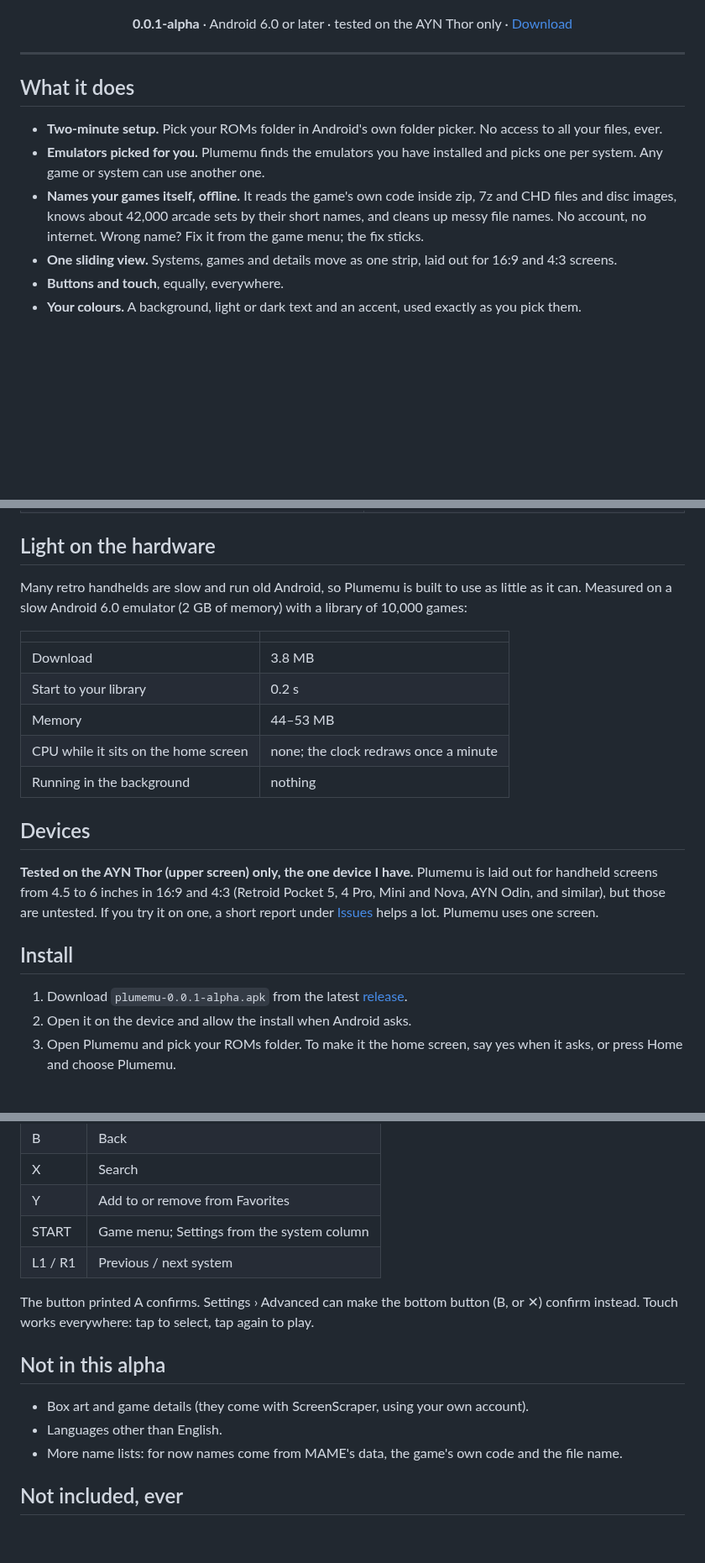
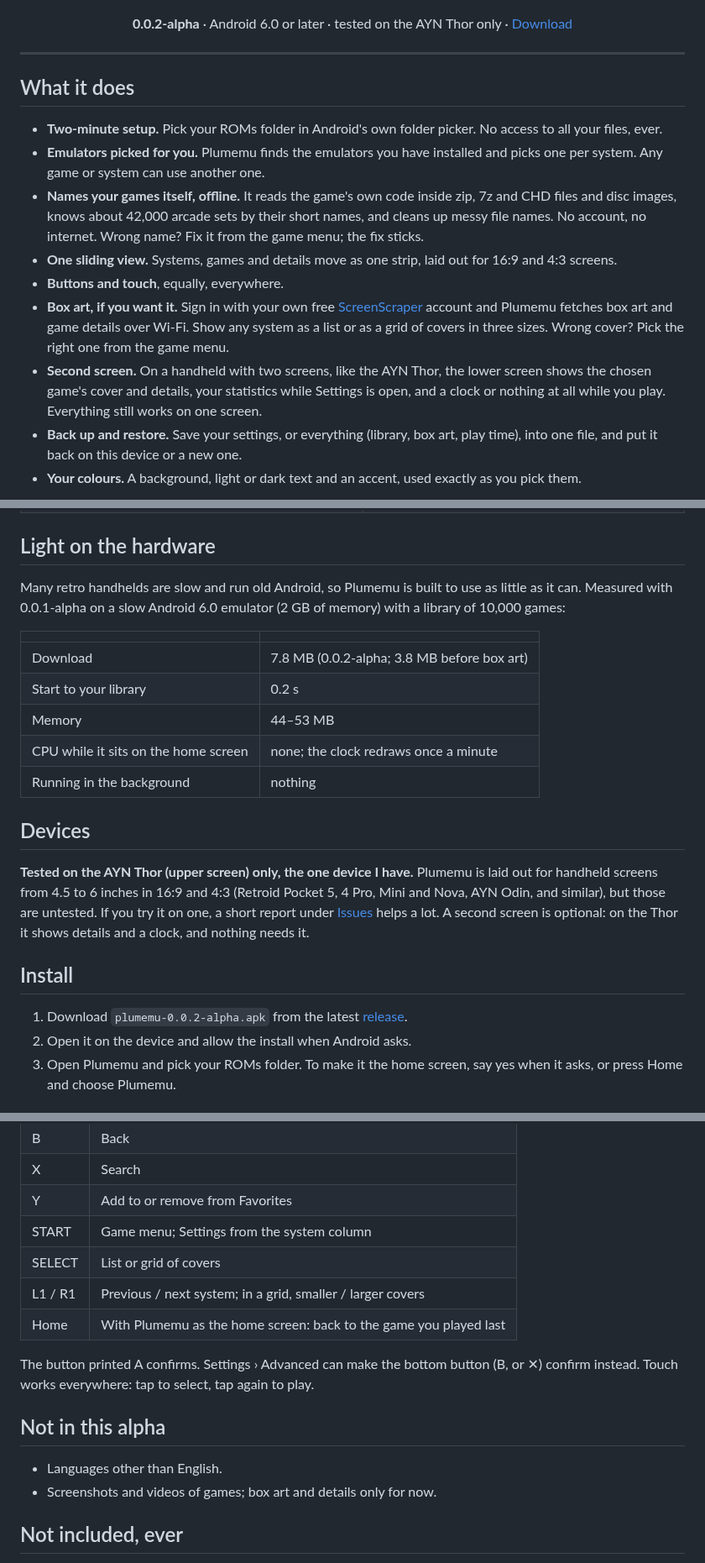
Before and after one commit to joiha-steven/plumemu, a Markdown page: README.md, 3 parts joined by grey strips. Shown at 84% size. GitHub-like rendering; blank space fills up the shorter version.

Commit message:
0.0.2-alpha: box art, second screen, backup in the readme; privacy page for ScreenScraper and backups; third-party list

```diff
--- a/README.md
+++ b/README.md
@@ -7,7 +7,7 @@
 </p>
 
 <p align="center">
-  <b>0.0.1-alpha</b> · Android 6.0 or later · tested on the AYN Thor only ·
+  <b>0.0.2-alpha</b> · Android 6.0 or later · tested on the AYN Thor only ·
   <a href="../../releases">Download</a>
 </p>
 
@@ -25,5 +25,13 @@
 - **One sliding view.** Systems, games and details move as one strip, laid out for 16:9 and 4:3
   screens.
 - **Buttons and touch**, equally, everywhere.
+- **Box art, if you want it.** Sign in with your own free [ScreenScraper](https://www.screenscraper.fr)
+  account and Plumemu fetches box art and game details over Wi-Fi. Show any system as a list or
+  as a grid of covers in three sizes. Wrong cover? Pick the right one from the game menu.
+- **Second screen.** On a handheld with two screens, like the AYN Thor, the lower screen shows
+  the chosen game's cover and details, your statistics while Settings is open, and a clock or
+  nothing at all while you play. Everything still works on one screen.
+- **Back up and restore.** Save your settings, or everything (library, box art, play time), into
+  one file, and put it back on this device or a new one.
 - **Your colours.** A background, light or dark text and an accent, used exactly as you pick them.
 
@@ -49,11 +69,12 @@
 ## Light on the hardware
 
 Many retro handhelds are slow and run old Android, so Plumemu is built to use as little as it
-can. Measured on a slow Android 6.0 emulator (2 GB of memory) with a library of 10,000 games:
+can. Measured with 0.0.1-alpha on a slow Android 6.0 emulator (2 GB of memory) with a library of
+10,000 games:
 
 | | |
 |---|---|
-| Download | 3.8 MB |
+| Download | 7.8 MB (0.0.2-alpha; 3.8 MB before box art) |
 | Start to your library | 0.2 s |
 | Memory | 44–53 MB |
 | CPU while it sits on the home screen | none; the clock redraws once a minute |
@@ -64,11 +85,12 @@ can. Measured on a slow Android 6.0 emulator (2 GB of memory) with a library of
 **Tested on the AYN Thor (upper screen) only, the one device I have.** Plumemu is laid out for
 handheld screens from 4.5 to 6 inches in 16:9 and 4:3 (Retroid Pocket 5, 4 Pro, Mini and Nova,
 AYN Odin, and similar), but those are untested. If you try it on one, a short report under
-[Issues](../../issues) helps a lot. Plumemu uses one screen.
+[Issues](../../issues) helps a lot. A second screen is optional: on the Thor it shows details and
+a clock, and nothing needs it.
 
 ## Install
 
-1. Download `plumemu-0.0.1-alpha.apk` from the latest [release](../../releases).
+1. Download `plumemu-0.0.2-alpha.apk` from the latest [release](../../releases).
 2. Open it on the device and allow the install when Android asks.
 3. Open Plumemu and pick your ROMs folder. To make it the home screen, say yes when it asks, or
    press Home and choose Plumemu.
@@ -82,16 +104,17 @@ AYN Odin, and similar), but those are untested. If you try it on one, a short re
 | X | Search |
 | Y | Add to or remove from Favorites |
 | START | Game menu; Settings from the system column |
-| L1 / R1 | Previous / next system |
+| SELECT | List or grid of covers |
+| L1 / R1 | Previous / next system; in a grid, smaller / larger covers |
+| Home | With Plumemu as the home screen: back to the game you played last |
 
 The button printed A confirms. Settings › Advanced can make the bottom button (B, or ✕) confirm
 instead. Touch works everywhere: tap to select, tap again to play.
 
 ## Not in this alpha
 
-- Box art and game details (they come with ScreenScraper, using your own account).
 - Languages other than English.
-- More name lists: for now names come from MAME's data, the game's own code and the file name.
+- Screenshots and videos of games; box art and details only for now.
 
 ## Not included, ever
 
```
Also changed, not shown: other parts of README.md (+12 -0 lines), PRIVACY.md (+30 -4 lines), THIRD_PARTY.md (+10 -2 lines), media/backup.png (added), media/search.png (added), media/two-screens.png (added).
